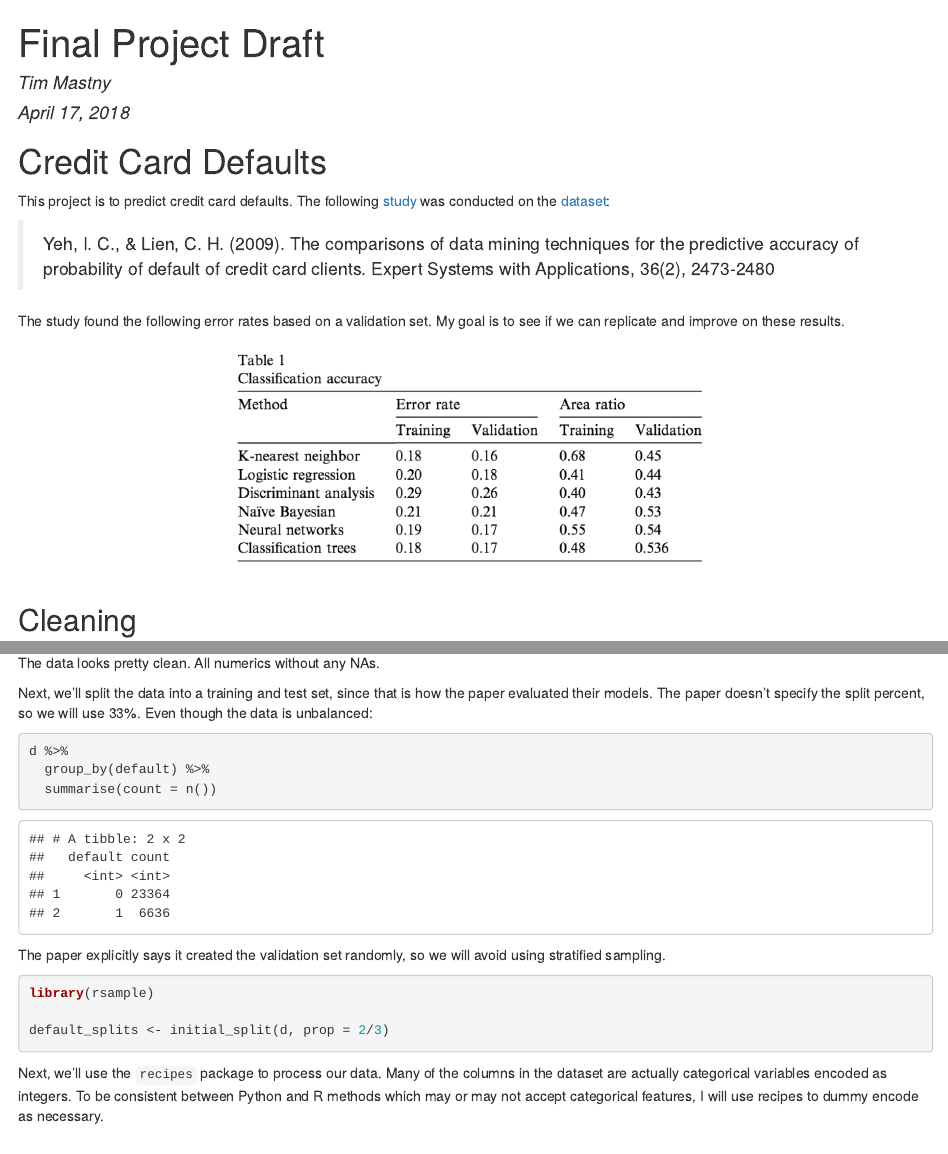
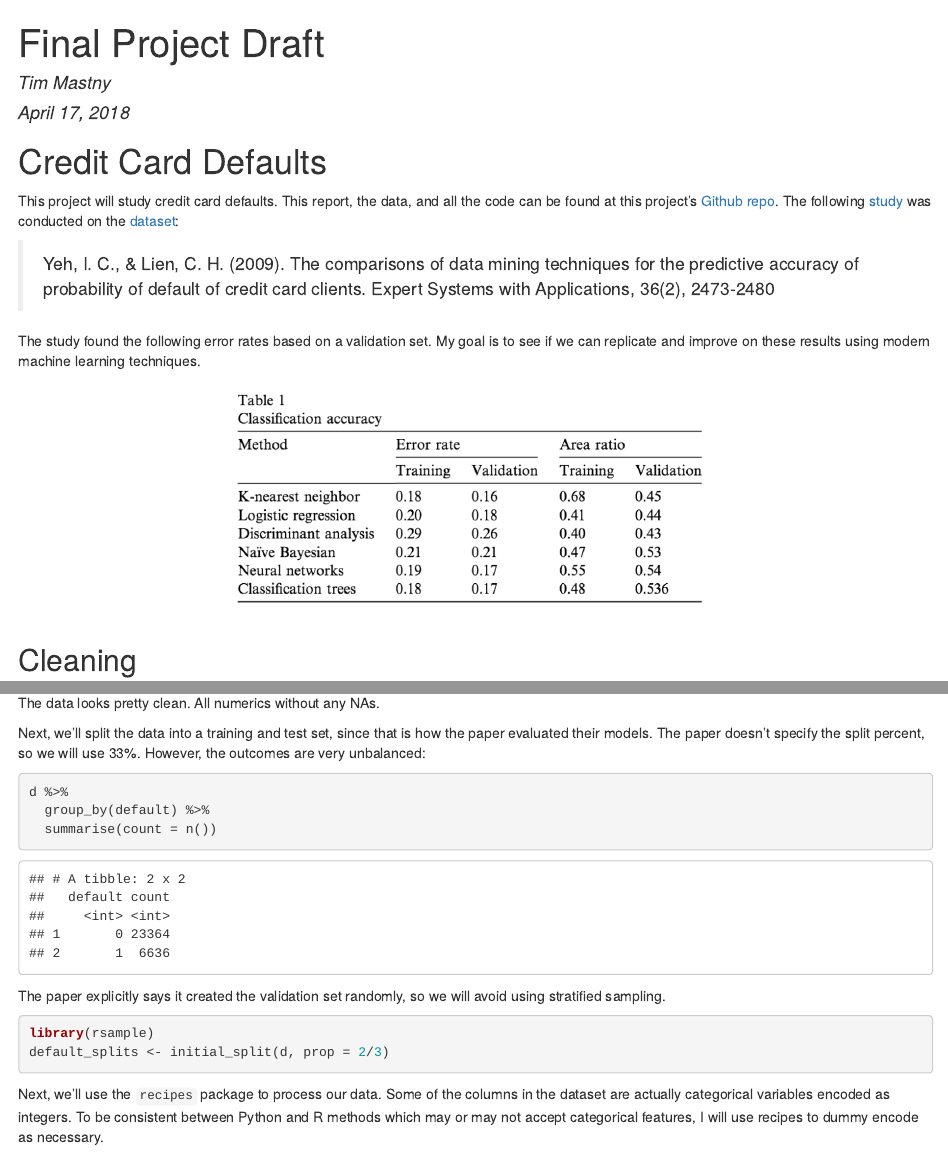
Before and after one commit to tmastny/ml-default, an R Markdown document (reports/draft.Rmd): the page in a window 1100 px wide, from its top, and a second part further down, joined at a grey line. The pictures show the output file reports/draft.html that the author committed with the source, opened offline.

Commit message:
cleaned up drafts

````diff
--- a/reports/draft.Rmd
+++ b/reports/draft.Rmd
@@ -12,11 +12,11 @@ knitr::opts_knit$set(root.dir = here::here())
 
 # Credit Card Defaults
 
-This project is to predict credit card defaults. The following [study](https://github.com/wangzongyan/Default-of-credit-card-clients-Data-Project/blob/master/The%20comparisons%20of%20data%20mining%20techniques%20for%20the%20predictive%20accuracy%20of%20probability%20of%20default%20of%20credit%20card%20clients.pdf) was conducted on the [dataset](https://archive.ics.uci.edu/ml/datasets/default+of+credit+card+clients):
+This project will study credit card defaults. This report, the data, and all the code can be found at this project's [Github repo](https://github.com/tmastny/ml-default). The following [study](https://github.com/wangzongyan/Default-of-credit-card-clients-Data-Project/blob/master/The%20comparisons%20of%20data%20mining%20techniques%20for%20the%20predictive%20accuracy%20of%20probability%20of%20default%20of%20credit%20card%20clients.pdf) was conducted on the [dataset](https://archive.ics.uci.edu/ml/datasets/default+of+credit+card+clients):
 
 > Yeh, I. C., & Lien, C. H. (2009). The comparisons of data mining techniques for the predictive accuracy of probability of default of credit card clients. Expert Systems with Applications, 36(2), 2473-2480
 
-The study found the following error rates based on a validation set. My goal is to see if we can replicate and improve on these results.
+The study found the following error rates based on a validation set. My goal is to see if we can replicate and improve on these results using modern machine learning techniques.
 
 ```{r echo=FALSE, out.width="500px", fig.align='center'}
 knitr::include_graphics("../paper-error-rates.png")
@@ -57,7 +57,7 @@ d %>%
 
 The data looks pretty clean. All numerics without any NAs.
 
-Next, we'll split the data into a training and test set, since that is how the paper evaluated their models. The paper doesn't specify the split percent, so we will use 33%. Even though the data is unbalanced:
+Next, we'll split the data into a training and test set, since that is how the paper evaluated their models. The paper doesn't specify the split percent, so we will use 33%. However, the outcomes are very unbalanced:
 
 ```{r}
 d %>%
@@ -70,7 +70,7 @@ The paper explicitly says it created the validation set randomly, so we will avo
 ```{r cleaner2, eval=FALSE}
 ```
 
-Next, we'll use the `recipes` package to process our data. Many of the columns in the dataset are actually categorical variables encoded as integers. To be consistent between Python and R methods which may or may not accept categorical features, I will use recipes to dummy encode as necessary.
+Next, we'll use the `recipes` package to process our data. Some of the columns in the dataset are actually categorical variables encoded as integers. To be consistent between Python and R methods which may or may not accept categorical features, I will use recipes to dummy encode as necessary.
 
 ```{r cleaner3, eval=FALSE}
 ```
````
Also changed, not shown: R/cleaner.R (+0 -1 lines), README.Rmd (+2 -2 lines), README.md, reports/draft.html, reports/draft.Rmd (3 more changed lines).
